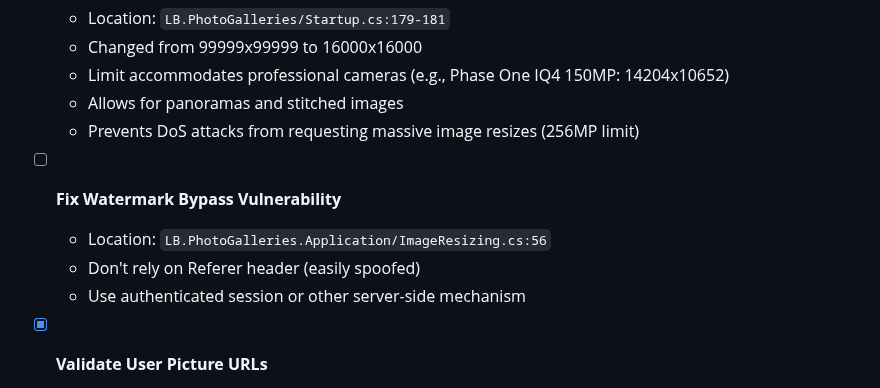
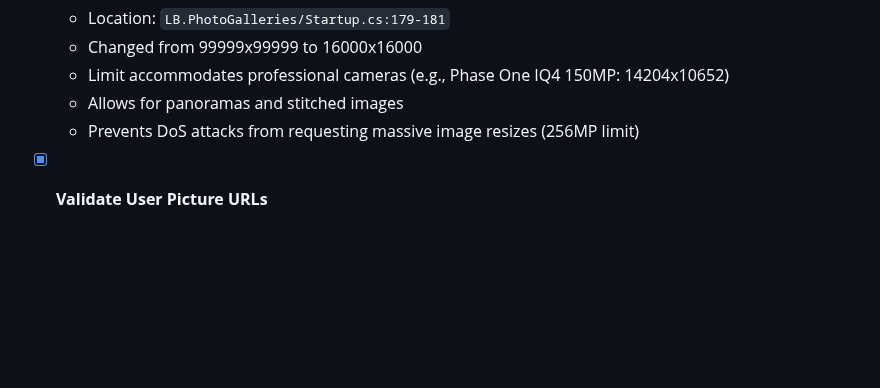
Before and after one commit to londonbikers/PhotoGalleries, a Markdown page: SECURITY-CHECKLIST.md, the part around the change. Rendered like a GitHub page; blank space fills up the shorter version.

Commit message:
Remove watermark vulnerability from public security checklist
Removed reference to watermark bypass vulnerability to avoid advertising
security weaknesses in public repository.

🤖 Generated with [Claude Code](https://claude.com/claude-code)

Co-Authored-By: Claude <noreply@anthropic.com>

```diff
--- a/SECURITY-CHECKLIST.md
+++ b/SECURITY-CHECKLIST.md
@@ -47,11 +47,6 @@ This document tracks security issues, dependency updates, and technical improvem
   - Limit accommodates professional cameras (e.g., Phase One IQ4 150MP: 14204x10652)
   - Allows for panoramas and stitched images
   - Prevents DoS attacks from requesting massive image resizes (256MP limit)
-
-- [ ] **Fix Watermark Bypass Vulnerability**
-  - Location: `LB.PhotoGalleries.Application/ImageResizing.cs:56`
-  - Don't rely on Referer header (easily spoofed)
-  - Use authenticated session or other server-side mechanism
 
 - [x] **Validate User Picture URLs**
   - Location: `LB.PhotoGalleries.Application/Servers/UserServer.cs:190-269`
```
